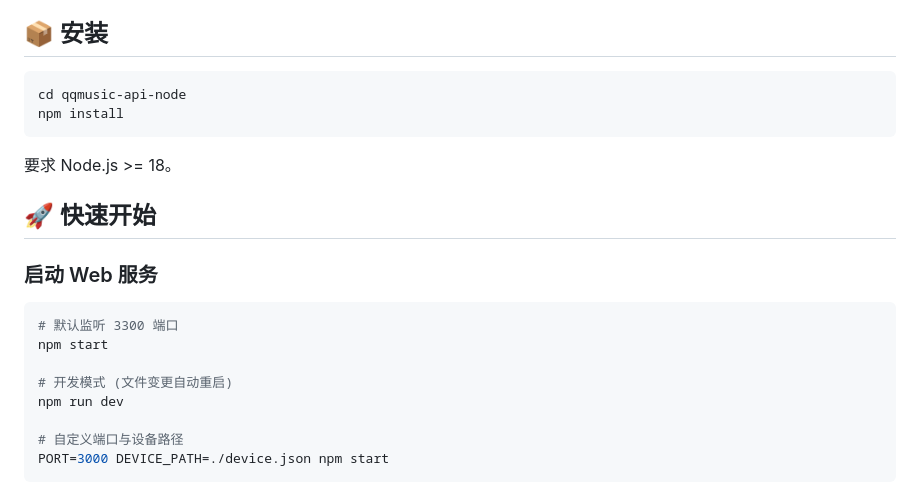
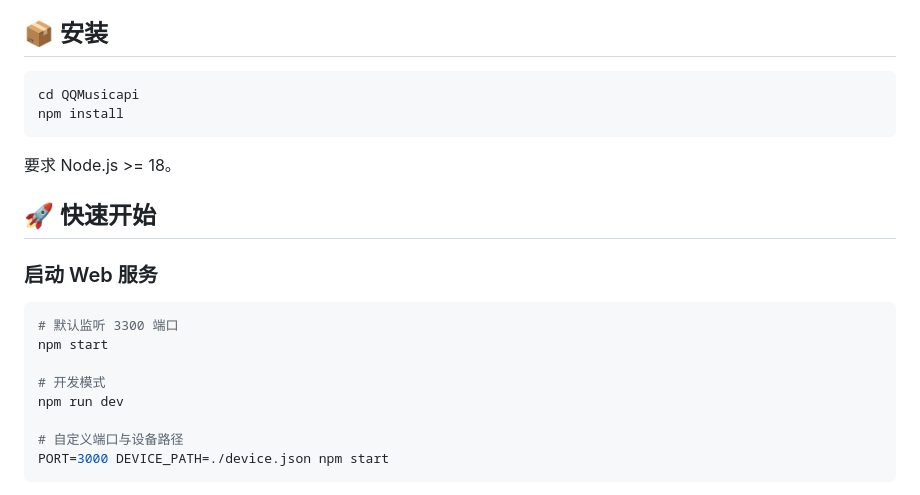
Before and after one commit to Qiscard/QQMusicapi, a Markdown page: README.md, the part around the change. GitHub-like rendering.

Commit message:
更新 README.md

````diff
--- a/README.md
+++ b/README.md
@@ -15,7 +15,7 @@
 ## 📦 安装
 
 ```bash
-cd qqmusic-api-node
+cd QQMusicapi
 npm install
 ```
 
@@ -29,7 +29,7 @@ npm install
 # 默认监听 3300 端口
 npm start
 
-# 开发模式 (文件变更自动重启)
+# 开发模式
 npm run dev
 
 # 自定义端口与设备路径
````
